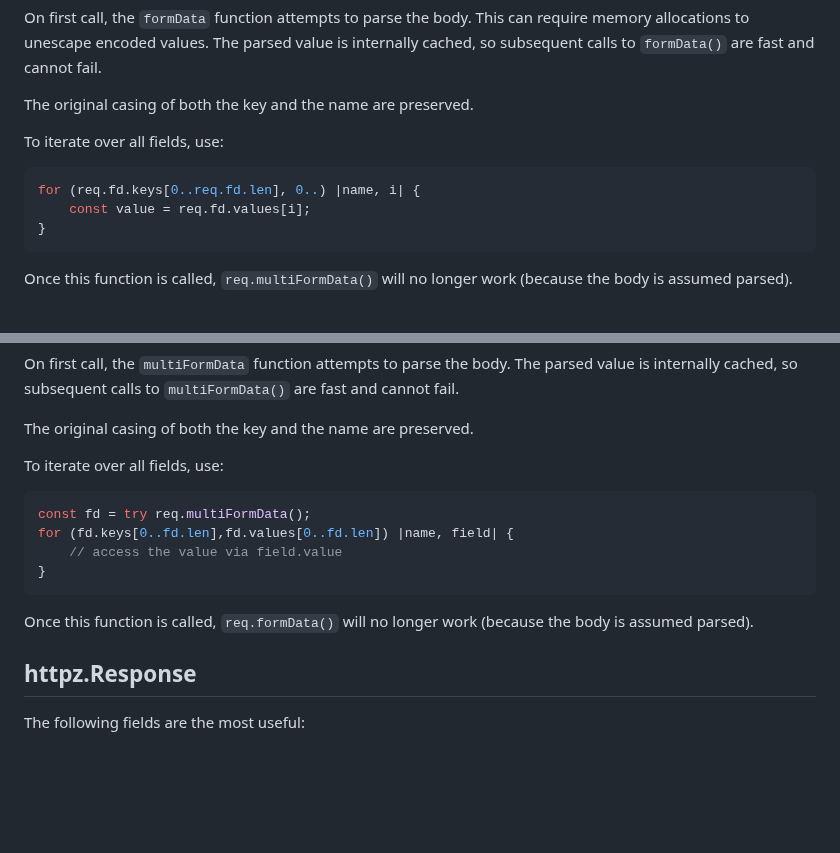
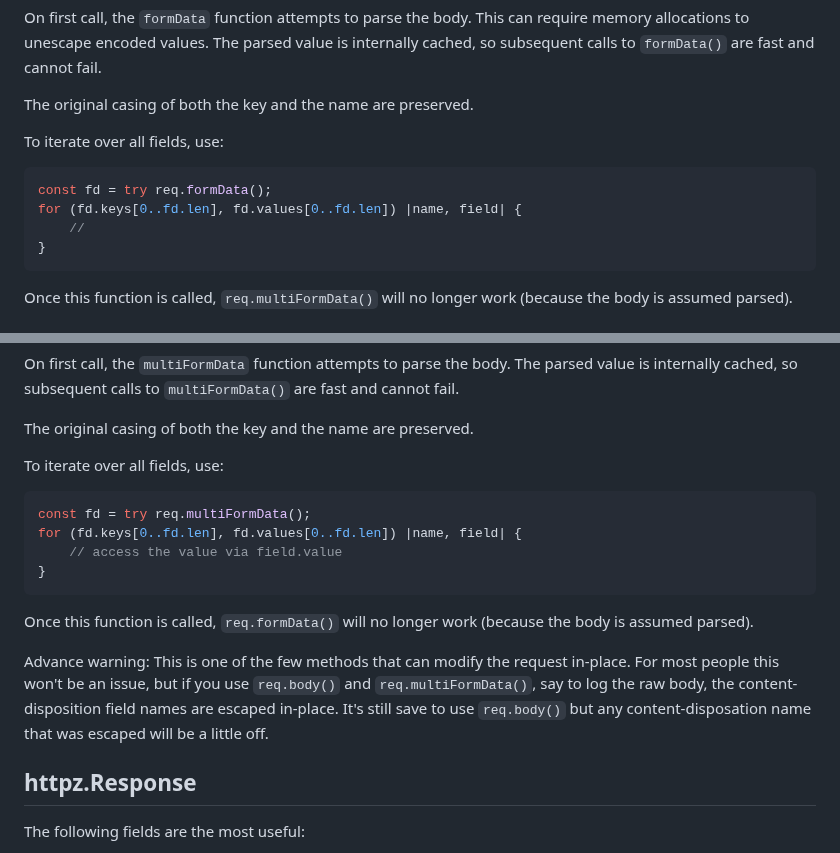
Before and after one commit to karlseguin/http.zig, a Markdown page: readme.md, 2 parts joined by grey strips. Drawn GitHub-style; blank space fills up the shorter version.

Commit message:
add node that multiFormData mutates the request directly

````diff
--- a/readme.md
+++ b/readme.md
@@ -396,8 +396,9 @@ The original casing of both the key and the name are preserved.
 To iterate over all fields, use:
 
 ```zig
-for (req.fd.keys[0..req.fd.len], 0..) |name, i| {
-    const value = req.fd.values[i];
+const fd = try req.formData();
+for (fd.keys[0..fd.len], fd.values[0..fd.len]) |name, field| {
+    //
 }
 ```
 
@@ -416,12 +417,14 @@ To iterate over all fields, use:
 
 ```zig
 const fd = try req.multiFormData();
-for (fd.keys[0..fd.len],fd.values[0..fd.len]) |name, field| {
+for (fd.keys[0..fd.len], fd.values[0..fd.len]) |name, field| {
     // access the value via field.value
 }
 ```
 
 Once this function is called, `req.formData()` will no longer work (because the body is assumed parsed).
+
+Advance warning: This is one of the few methods that can modify the request in-place. For most people this won't be an issue, but if you use `req.body()` and `req.multiFormData()`, say to log the raw body, the content-disposition field names are escaped in-place. It's still save to use `req.body()` but any  content-disposation name that was escaped will be a little off.
 
 ## httpz.Response
 The following fields are the most useful:
````
